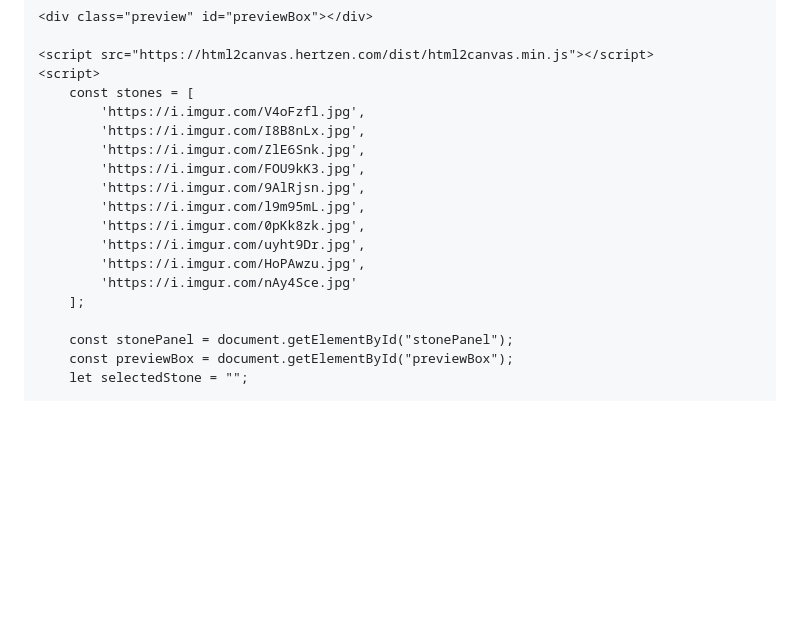
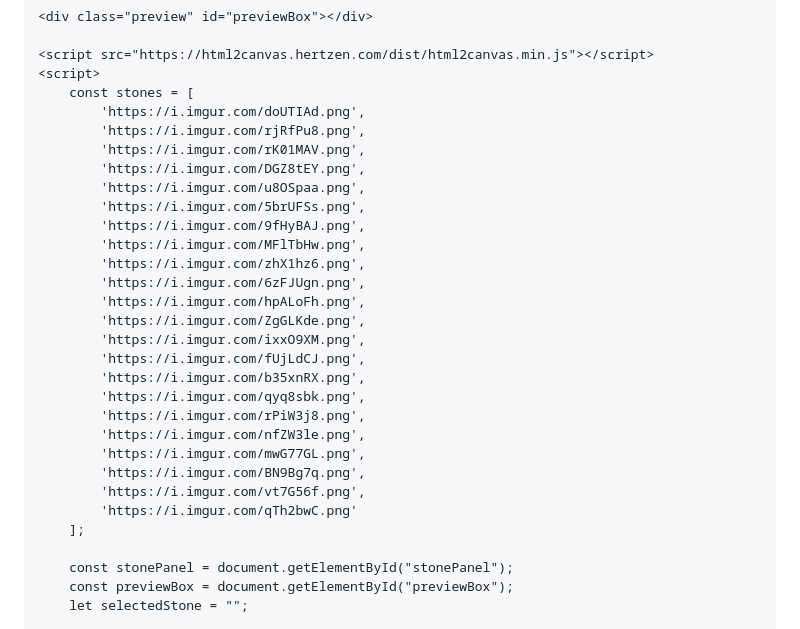
Before and after one commit to dathiun/bracelet, a Markdown page: README.md, the part around the change. GitHub-like rendering; blank space fills up the shorter version.

```diff
--- a/README.md
+++ b/README.md
@@ -114,16 +114,28 @@
     <script src="https://html2canvas.hertzen.com/dist/html2canvas.min.js"></script>
     <script>
         const stones = [
-            'https://i.imgur.com/V4oFzfl.jpg',
-            'https://i.imgur.com/I8B8nLx.jpg',
-            'https://i.imgur.com/ZlE6Snk.jpg',
-            'https://i.imgur.com/FOU9kK3.jpg',
-            'https://i.imgur.com/9AlRjsn.jpg',
-            'https://i.imgur.com/l9m95mL.jpg',
-            'https://i.imgur.com/0pKk8zk.jpg',
-            'https://i.imgur.com/uyht9Dr.jpg',
-            'https://i.imgur.com/HoPAwzu.jpg',
-            'https://i.imgur.com/nAy4Sce.jpg'
+            'https://i.imgur.com/doUTIAd.png',
+            'https://i.imgur.com/rjRfPu8.png',
+            'https://i.imgur.com/rK01MAV.png',
+            'https://i.imgur.com/DGZ8tEY.png',
+            'https://i.imgur.com/u8OSpaa.png',
+            'https://i.imgur.com/5brUFSs.png',
+            'https://i.imgur.com/9fHyBAJ.png',
+            'https://i.imgur.com/MFlTbHw.png',
+            'https://i.imgur.com/zhX1hz6.png',
+            'https://i.imgur.com/6zFJUgn.png',
+            'https://i.imgur.com/hpALoFh.png',
+            'https://i.imgur.com/ZgGLKde.png',
+            'https://i.imgur.com/ixxO9XM.png',
+            'https://i.imgur.com/fUjLdCJ.png',
+            'https://i.imgur.com/b35xnRX.png',
+            'https://i.imgur.com/qyq8sbk.png',
+            'https://i.imgur.com/rPiW3j8.png',
+            'https://i.imgur.com/nfZW3le.png',
+            'https://i.imgur.com/mwG77GL.png',
+            'https://i.imgur.com/BN9Bg7q.png',
+            'https://i.imgur.com/vt7G56f.png',
+            'https://i.imgur.com/qTh2bwC.png'
         ];
 
         const stonePanel = document.getElementById("stonePanel");
```
